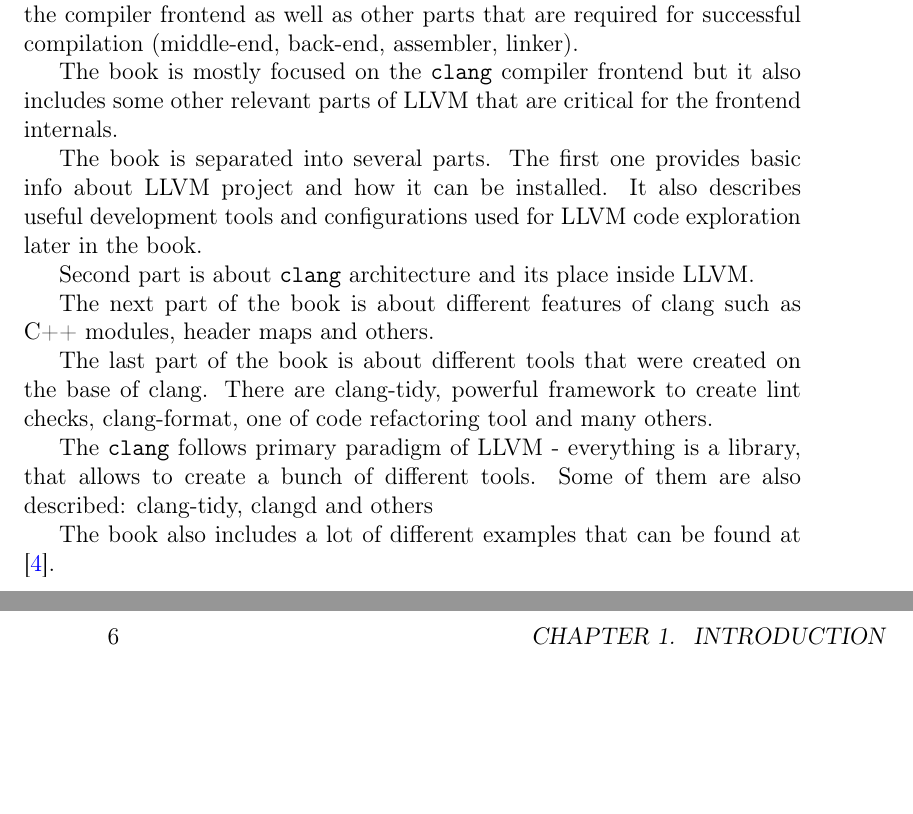
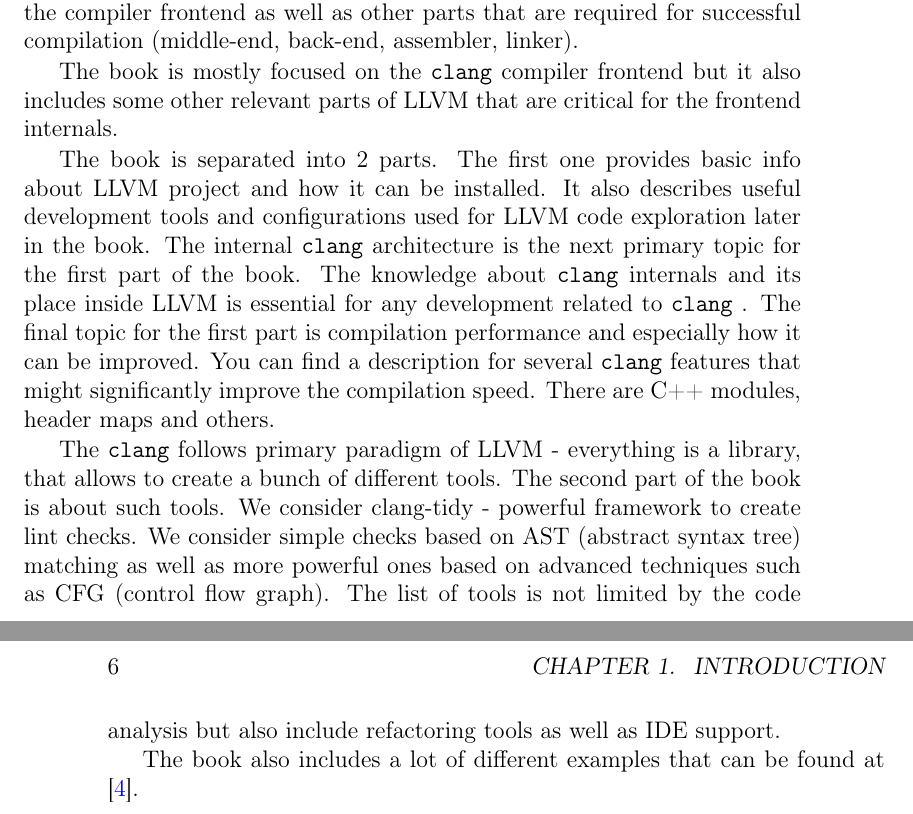
Before and after one commit to ivanmurashko/articles, a LaTeX book (clangbook/clangbook.tex, which reads clangbook/intro.tex): two parts of pages 5 and 6 of 39, joined at a grey line, cut so that both start at the same text, the shorter picture padded with empty space. Compiled offline with pdfLaTeX.

Commit message:
clangbook: intro

```diff
--- a/clangbook/intro.tex
+++ b/clangbook/intro.tex
@@ -18,24 +18,24 @@ The book is mostly focused on the \clang compiler
 frontend but it also includes some other relevant parts of
 LLVM that are critical for the frontend internals.
 
-The book is separated into several parts. The first one provides basic
+The book is separated into 2 parts. The first one provides basic
 info about LLVM project and how it can be installed. It also describes
 useful development tools and configurations used for LLVM code
-exploration later in the book.
-
-Second part is about \clang architecture and its
-place inside LLVM.
-
-The next part of the book is about different features of clang such as C++
-modules, header maps and others.
-
-The last part of the book is about different tools that were created on the base
-of clang. There are clang-tidy, powerful framework to create lint checks,
-clang-format, one of code refactoring tool and many others.
+exploration later in the book. The internal \clang architecture is the next
+primary topic for the first part of the book. The knowledge about \clang
+internals and its place inside LLVM is essential for any development related to
+\clang. The final topic for the first part is compilation performance and
+especially how it can be improved. You can find a description for several \clang
+features that might significantly improve the compilation speed. There are C++ modules, header maps and others.
 
 The \clang follows primary paradigm of LLVM -
 everything is a library, that allows to create a bunch of different
-tools. Some of them are also described: clang-tidy, clangd and others
+tools. The second part of the book is about such tools. We consider clang-tidy -
+powerful framework to create lint checks. We consider simple checks based on AST
+(abstract syntax tree) matching as well as more powerful ones based on advanced
+techniques such as CFG (control flow graph). The list of tools is not limited by
+the code analysis but also include refactoring tools as well as IDE support.
+
 
 The book also includes a lot of different examples that can be found at
 \cite{github:clangbook_src}.
```
Also changed, not shown: clangbook/clangbook.pdf.
